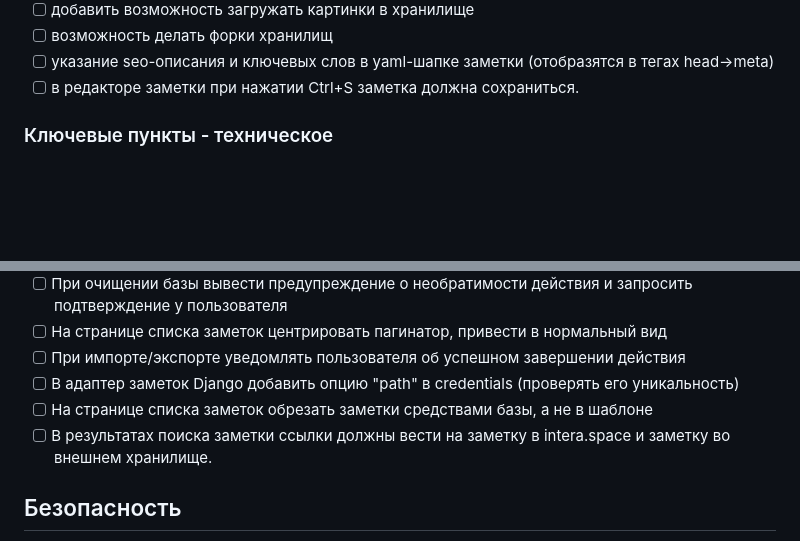
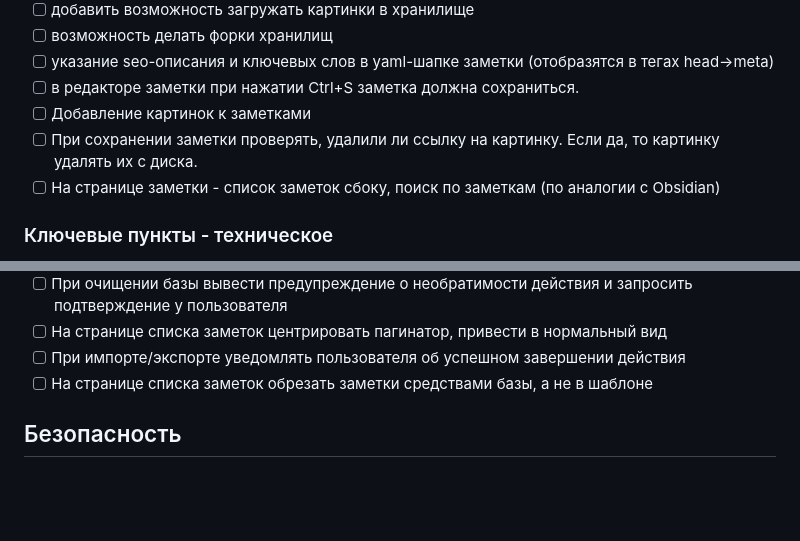
Before and after one commit to syeysk/django-sy-notes, a Markdown page: ROADMAP.md, 2 parts joined by grey strips. GitHub-like rendering; blank space fills up the shorter version.

Commit message:
add tasks

```diff
--- a/ROADMAP.md
+++ b/ROADMAP.md
@@ -34,6 +34,9 @@
 - [ ] возможность делать форки хранилищ
 - [ ] указание seo-описания и ключевых слов в yaml-шапке заметки (отобразятся в тегах head->meta)
 - [ ] в редакторе заметки при нажатии Ctrl+S заметка должна сохраниться.
+- [ ] Добавление картинок к заметками
+- [ ] При сохранении заметки проверять, удалили ли ссылку на картинку. Если да, то картинку удалять их с диска.
+- [ ] На странице заметки - список заметок сбоку, поиск по заметкам (по аналогии с Obsidian)
 
 ### Ключевые пункты - техническое
 
@@ -60,9 +63,7 @@
 - [ ] При очищении базы вывести предупреждение о необратимости действия и запросить подтверждение у пользователя
 - [ ] На странице списка заметок центрировать пагинатор, привести в нормальный вид
 - [ ] При импорте/экспорте уведомлять пользователя об успешном завершении действия
-- [ ] В адаптер заметок Django добавить опцию "path" в credentials (проверять его уникальность)
 - [ ] На странице списка заметок обрезать заметки средствами базы, а не в шаблоне
-- [ ] В результатах поиска заметки ссылки должны вести на заметку в intera.space и заметку во внешнем хранилище.
 
 ## Безопасность
 
```
